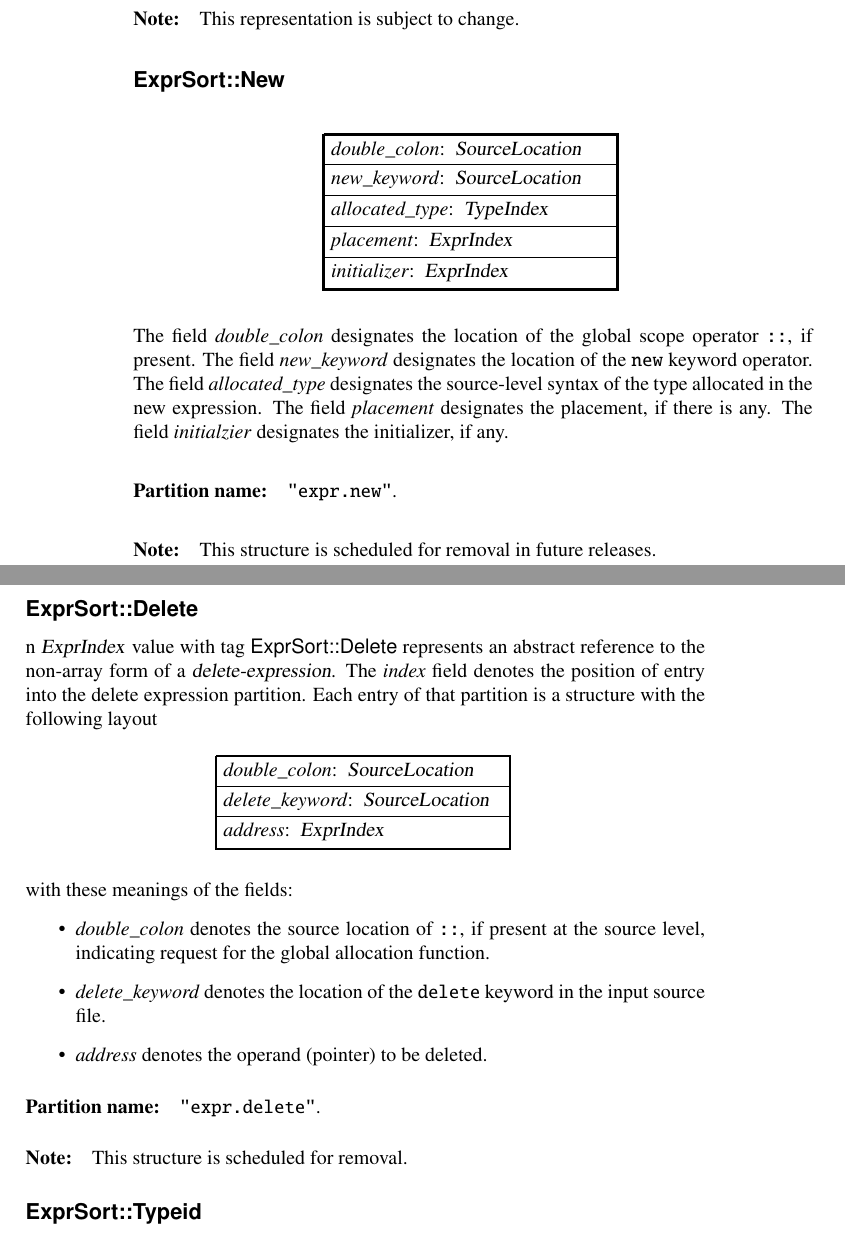
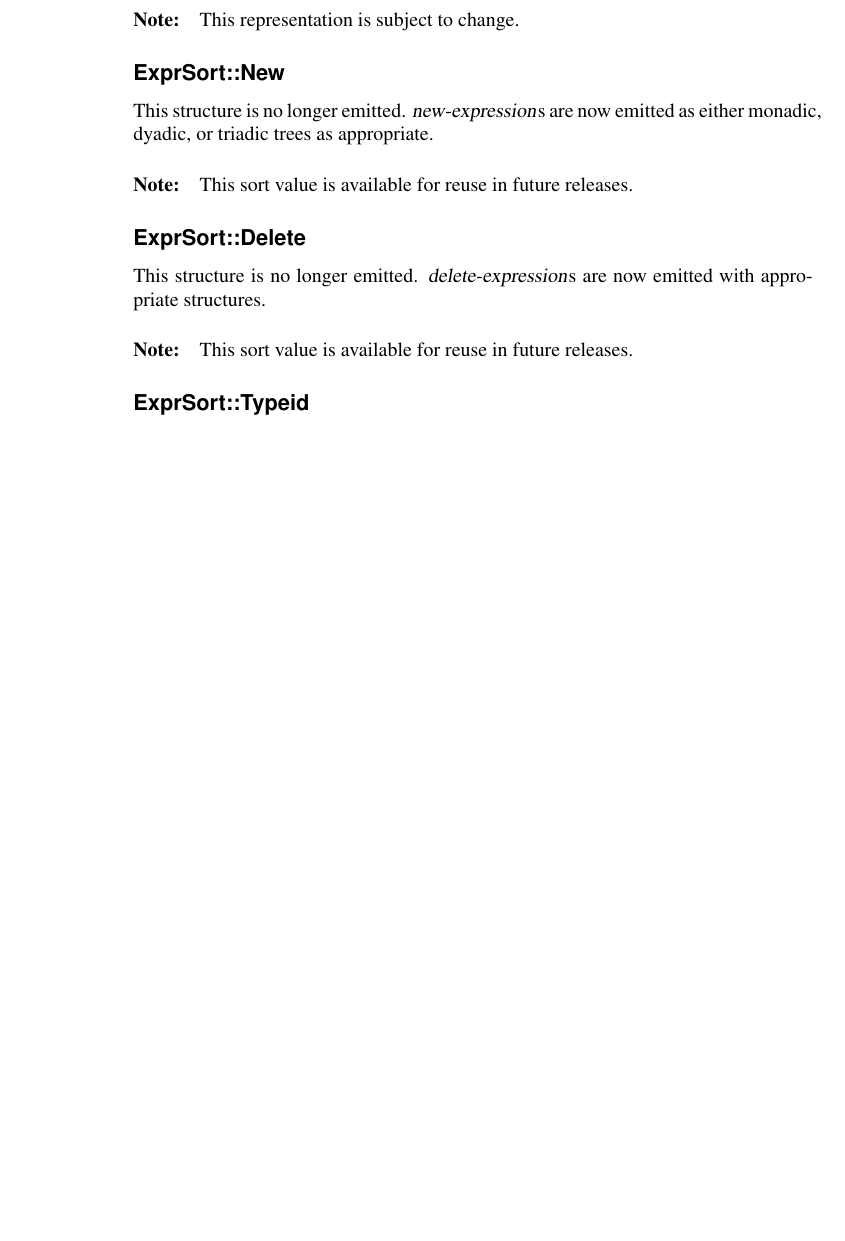
Before and after one commit to microsoft/ifc-spec, a LaTeX thesis (ltx/ifc.tex, which reads ltx/exprs.tex): two parts of pages 90 and 91 of 215 before the commit and part of page 90 of 215 after it, the two joined at a grey line, cut so that both start at the same text, the shorter picture padded with empty space. Compiled offline with pdfLaTeX.

Commit message:
Remove `new` and `delete` structures
_new-expression_ and _delete-expression_ are now emitted using general structures.

```diff
--- a/ltx/exprs.tex
+++ b/ltx/exprs.tex
@@ -1011,54 +1011,17 @@ The \field{type} field designates the type of the entire \code{alignof}-expressi
 \subsection{\valueTag{ExprSort::New}}
 \label{sec:ifc:ExprSort:New}
 
-\begin{figure}[H]
-	\centering
-	\structure[text width = 14em]{
-		\DeclareMember{double\_colon}{SourceLocation} \\
-		\DeclareMember{new\_keyword}{SourceLocation} \\
-		\DeclareMember{allocated\_type}{TypeIndex} \\
-		\DeclareMember{placement}{ExprIndex} \\
-		\DeclareMember{initializer}{ExprIndex} \\
-	}
-\end{figure}
-
-The field \field{double\_colon} designates the location of the global scope operator \code{::}, if present.
-The field \field{new\_keyword} designates the location of the \code{new} keyword operator.
-The field \field{allocated\_type} designates the source-level syntax of the type allocated in the new expression.
-The field \field{placement} designates the placement, if there is any.
-The field \field{initialzier} designates the initializer, if any.
-
-\partition{expr.new}
-
-\note{This structure is scheduled for removal in future releases}.
+This structure is no longer emitted. \grammar{new-expression}s are now emitted as either monadic, dyadic, or triadic trees as appropriate.
+
+\note{This sort value is available for reuse in future releases.}
 
 
 \subsection{\valueTag{ExprSort::Delete}}
 \label{sec:ifc:ExprSort:Delete}
 
-n \type{ExprIndex} value with tag \valueTag{ExprSort::Delete} represents an abstract
-reference to the non-array form of a \grammar{delete-expression}.  The \field{index} field
-denotes the position of entry into the delete expression partition.  Each entry of
-that partition is a structure with the following layout
-%
-\begin{figure}[H]
-	\centering
-	\structure[text width = 14em]{
-		\DeclareMember{double\_colon}{SourceLocation} \\
-		\DeclareMember{delete\_keyword}{SourceLocation} \\
-		\DeclareMember{address}{ExprIndex} \\
-	}
-\end{figure}
-%
-with these meanings of the fields:
-\begin{itemize}
-	\item \field{double\_colon} denotes the source location of \code{::}, if present at the source level, indicating request for the global allocation function.
-	\item \field{delete\_keyword} denotes the location of the \code{delete} keyword in the input source file.
-	\item \field{address} denotes the operand (pointer) to be deleted.
-\end{itemize}
-
-\partition{expr.delete}
-\note{This structure is scheduled for removal.}
+This structure is no longer emitted. \grammar{delete-expression}s are now emitted with appropriate structures.
+
+\note{This sort value is available for reuse in future releases.}
 
 
 \subsection{\valueTag{ExprSort::Typeid}}
```
